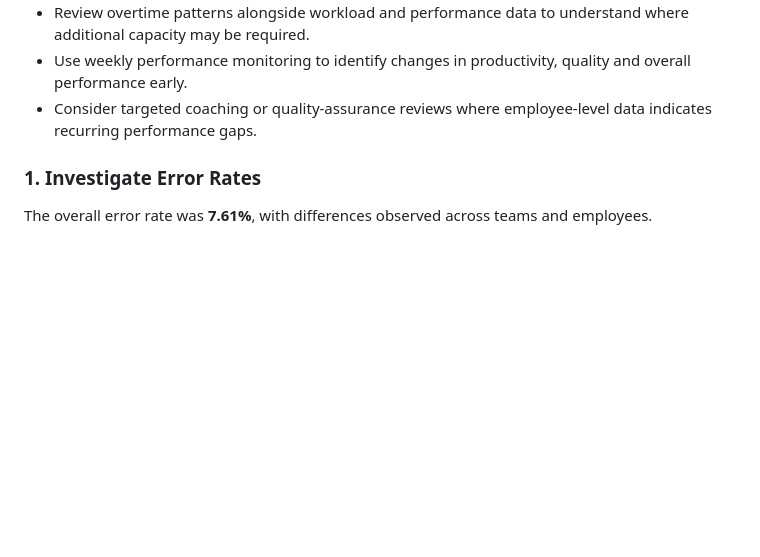
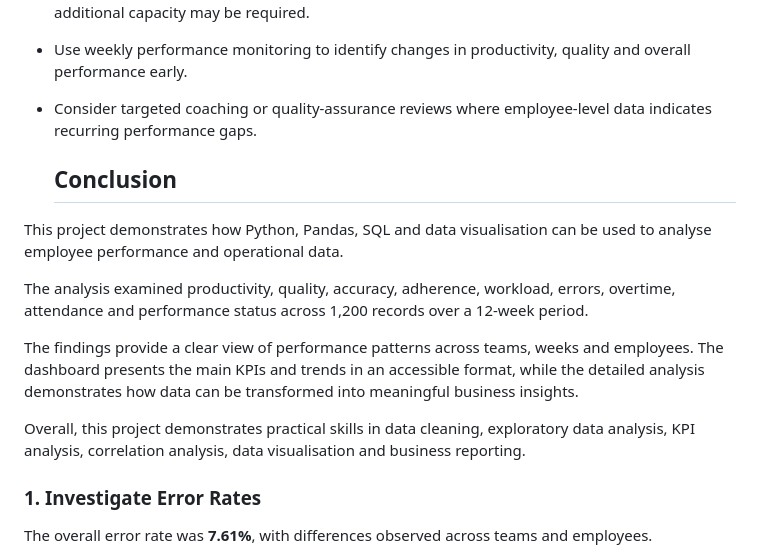
Before and after one commit to aleenajohnz/Wipro-Content-Review-Performance-Analysis, a Markdown page: README.md, the part around the change. GitHub-like rendering; blank space fills up the shorter version.

Commit message:
Add conclusion section to README
This section summarizes the project's analysis of employee performance and operational data, highlighting key findings and skills demonstrated.

```diff
--- a/README.md
+++ b/README.md
@@ -224,6 +224,17 @@ Based on the analysis, the following areas could be considered for further opera
 * Use weekly performance monitoring to identify changes in productivity, quality and overall performance early.
 * Consider targeted coaching or quality-assurance reviews where employee-level data indicates recurring performance gaps.
 
+  ## Conclusion
+
+This project demonstrates how Python, Pandas, SQL and data visualisation can be used to analyse employee performance and operational data.
+
+The analysis examined productivity, quality, accuracy, adherence, workload, errors, overtime, attendance and performance status across 1,200 records over a 12-week period.
+
+The findings provide a clear view of performance patterns across teams, weeks and employees. The dashboard presents the main KPIs and trends in an accessible format, while the detailed analysis demonstrates how data can be transformed into meaningful business insights.
+
+Overall, this project demonstrates practical skills in data cleaning, exploratory data analysis, KPI analysis, correlation analysis, data visualisation and business reporting.
+
+
 
 ### 1. Investigate Error Rates
 
```
